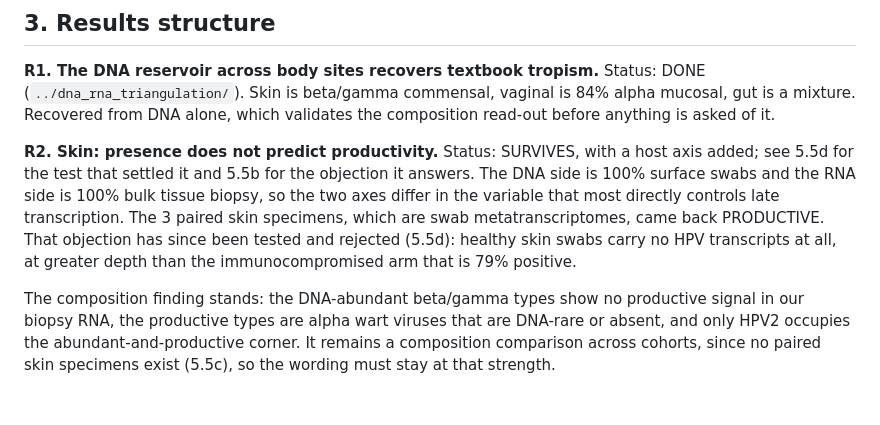
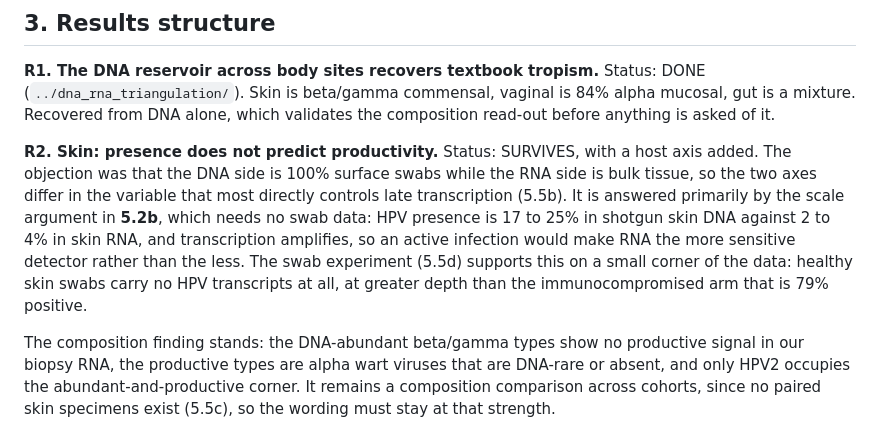
Before and after one commit to tpall/hpv-human-skin, a Markdown page: presence_vs_activity/PLAN.md, the part around the change. Rendered like a GitHub page; blank space fills up the shorter version.

Commit message:
plan: point R2 at the scale argument rather than the swab control
The R2 status still named 5.5d as the test that settled the compartment
objection. The swab experiment is 19 healthy libraries; the argument that
carries the weight is the DNA-versus-RNA positivity gap in 5.2b, which rests on
the full cohort. Reordered so the pointer matches the evidence.

Co-Authored-By: Claude Opus 5 (1M context) <noreply@anthropic.com>

```diff
--- a/presence_vs_activity/PLAN.md
+++ b/presence_vs_activity/PLAN.md
@@ -46,13 +46,15 @@ vaginal is 84% alpha mucosal, gut is a mixture. Recovered from DNA alone, which
 validates the composition read-out before anything is asked of it.
 
 **R2. Skin: presence does not predict productivity.**
-Status: SURVIVES, with a host axis added; see 5.5d for the test that settled it
-and 5.5b for the objection it answers. The DNA side is 100% surface swabs and the RNA
-side is 100% bulk tissue biopsy, so the two axes differ in the variable that
-most directly controls late transcription. The 3 paired skin specimens, which
-are swab metatranscriptomes, came back PRODUCTIVE. That objection has since
-been tested and rejected (5.5d): healthy skin swabs carry no HPV transcripts at
-all, at greater depth than the immunocompromised arm that is 79% positive.
+Status: SURVIVES, with a host axis added. The objection was that the DNA side is
+100% surface swabs while the RNA side is bulk tissue, so the two axes differ in
+the variable that most directly controls late transcription (5.5b). It is
+answered primarily by the scale argument in **5.2b**, which needs no swab data:
+HPV presence is 17 to 25% in shotgun skin DNA against 2 to 4% in skin RNA, and
+transcription amplifies, so an active infection would make RNA the more
+sensitive detector rather than the less. The swab experiment (5.5d) supports
+this on a small corner of the data: healthy skin swabs carry no HPV transcripts
+at all, at greater depth than the immunocompromised arm that is 79% positive.
 
 The composition finding stands: the DNA-abundant beta/gamma types show no
 productive signal in our biopsy RNA, the productive types are alpha wart viruses
```
